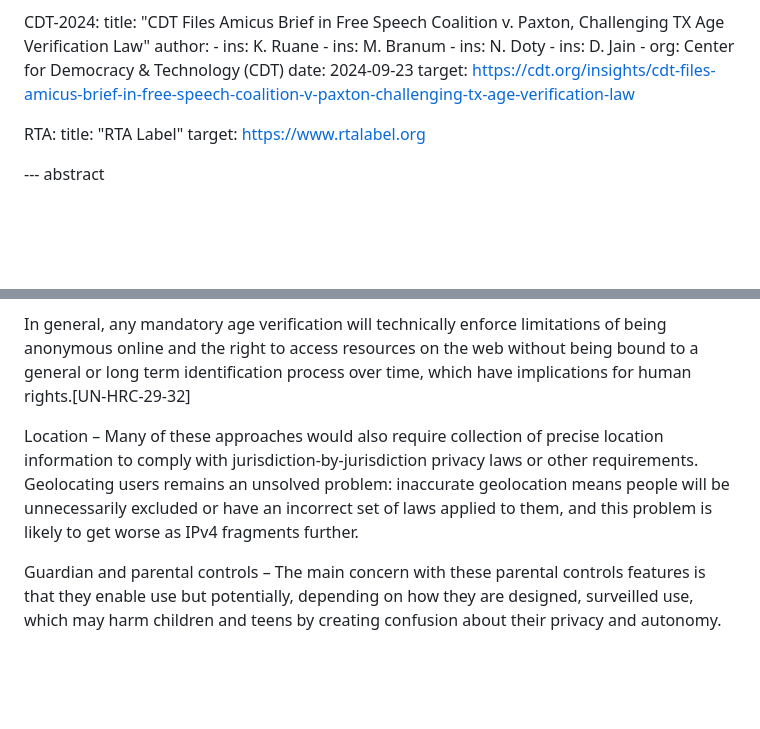
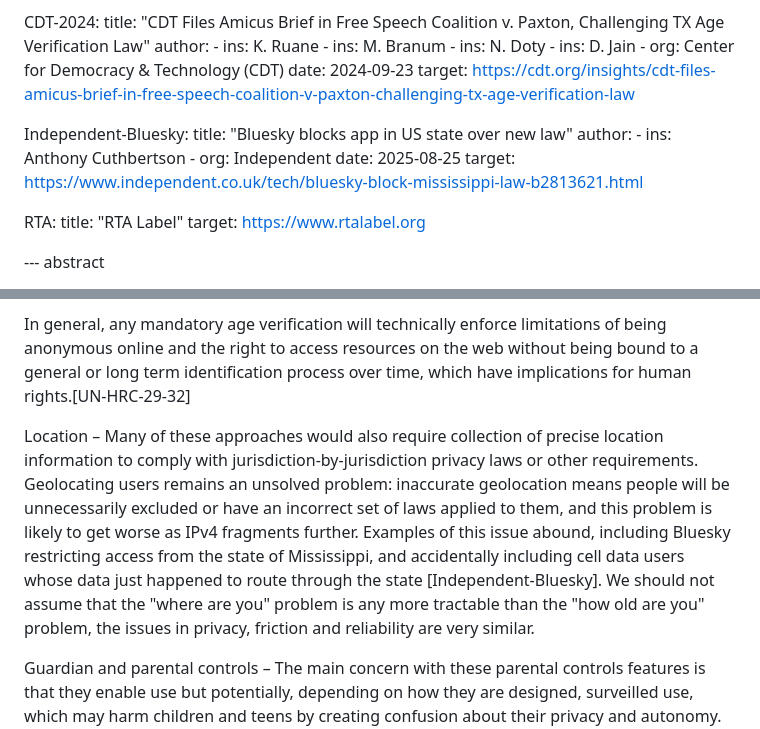
Before and after one commit to mallory/draft-knodel-age-arch, a Markdown page: draft-knodel-age-arch.md, 2 parts joined by grey strips. Drawn GitHub-style; blank space fills up the shorter version.

Commit message:
Add example of Geolocation fail

```diff
--- a/draft-knodel-age-arch.md
+++ b/draft-knodel-age-arch.md
@@ -296,6 +296,15 @@ informative:
     date: 2024-09-23
     target: https://cdt.org/insights/cdt-files-amicus-brief-in-free-speech-coalition-v-paxton-challenging-tx-age-verification-law
 
+  Independent-Bluesky:
+    title: "Bluesky blocks app in US state over new law"
+    author:
+      - ins: Anthony Cuthbertson
+      - org: Independent
+    date: 2025-08-25
+    target: https://www.independent.co.uk/tech/bluesky-block-mississippi-law-b2813621.html
+
+
   RTA:
     title: "RTA Label"
     target: https://www.rtalabel.org
@@ -541,7 +550,7 @@ Privacy is one of the two dimensions used to analyse methods in this document; t
 
 In general, any mandatory age verification will technically enforce limitations of being anonymous online and the right to access resources on the web without being bound to a general or long term identification process over time, which have implications for human rights.[UN-HRC-29-32]
 
-Location – Many of these approaches would also require collection of precise location information to comply with jurisdiction-by-jurisdiction privacy laws or other requirements. Geolocating users remains an unsolved problem: inaccurate geolocation means people will be unnecessarily excluded or have an incorrect set of laws applied to them, and this problem is likely to get worse as IPv4 fragments further.
+Location – Many of these approaches would also require collection of precise location information to comply with jurisdiction-by-jurisdiction privacy laws or other requirements. Geolocating users remains an unsolved problem: inaccurate geolocation means people will be unnecessarily excluded or have an incorrect set of laws applied to them, and this problem is likely to get worse as IPv4 fragments further. Examples of this issue abound, including Bluesky restricting access from the state of Mississippi, and accidentally including cell data users whose data just happened to route through the state [Independent-Bluesky]. We should not assume that the "where are you" problem is any more tractable than the "how old are you" problem, the issues in privacy, friction and reliability are very similar.
 
 Guardian and parental controls – The main concern with these parental controls features is that they enable use but potentially, depending on how they are designed, surveilled use, which may harm children and teens by creating confusion about their privacy and autonomy. On the one hand they may feel a false sense of privacy and that their activities are insulated from the platform, and on the other hand they might self-censor out of concern for the oversight that the parental controls provide their caretakers. These proposals take a narrow view of parent-child relationships and fail to consider the harms as described briefly by CDT: “In particular, LGBTQ youth and children in abusive homes are especially vulnerable to injury and reprisals, including from their parents or guardians, and may inadvertently expose sensitive information about themselves or their friends to adults, with disastrous consequences.” [CDT-2021]
 
```
